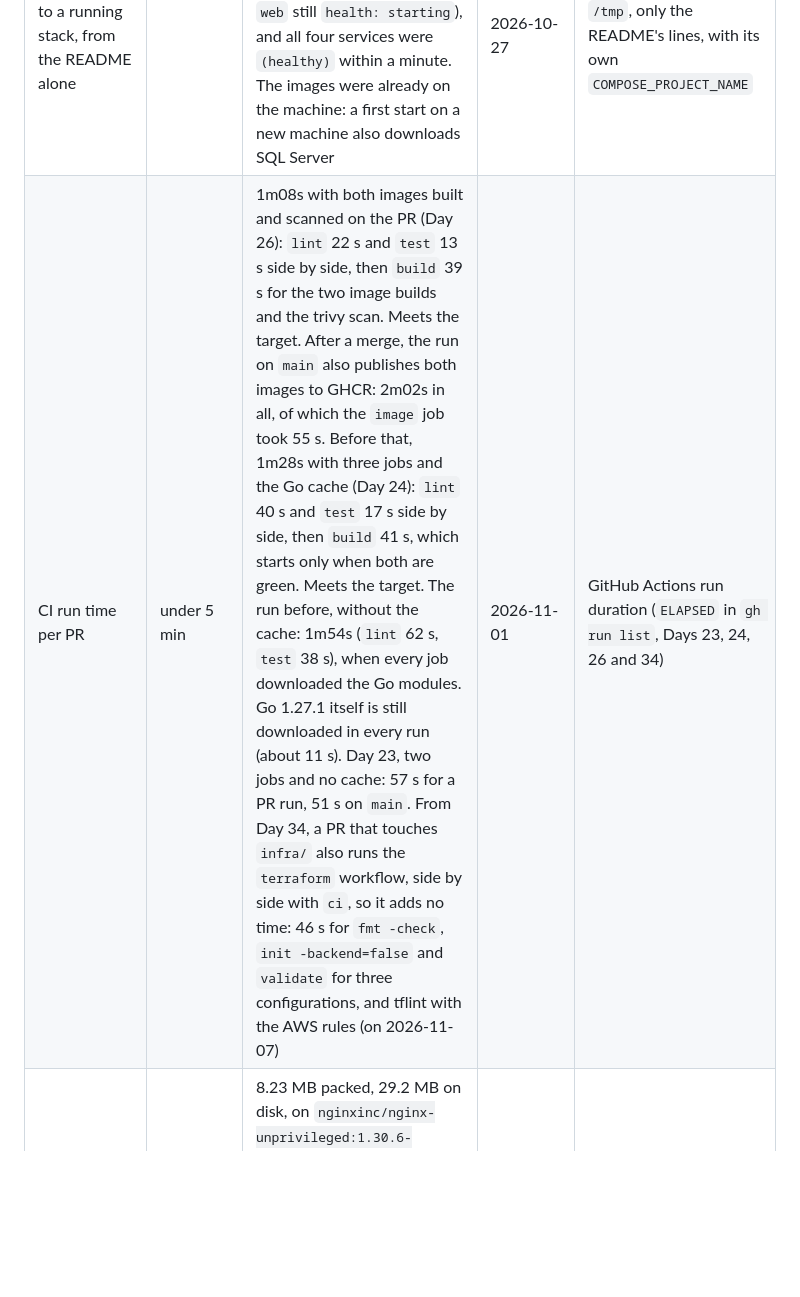
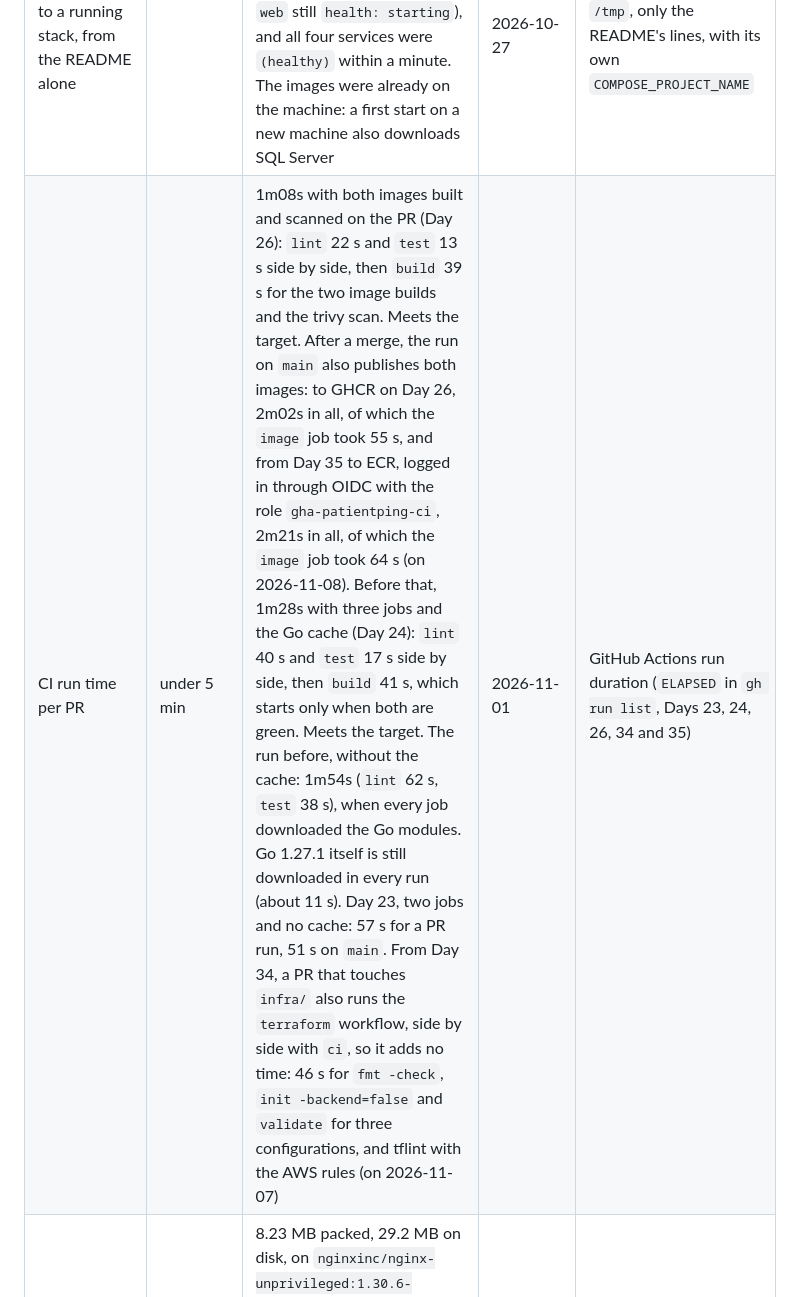
Before and after one commit to FarisOmerbasic/patientping, a Markdown page: docs/results.md, the part around the change. Drawn GitHub-style; blank space fills up the shorter version.

Commit message:
docs: ecr push time in the results (#33)

```diff
--- a/docs/results.md
+++ b/docs/results.md
@@ -7,7 +7,7 @@ Measured numbers for PatientPing, filled in as each part gets built. Targets are
 | API image size | under 25 MB | multi-stage build: 3.76 MB packed (`CONTENT SIZE`), 16.3 MB on disk (`DISK USAGE`). Meets the target: a 6.7 MB static program on `distroless/static-debian13`, running as user 65532, with no shell and no Go compiler. The naive build (Day 14) was 346 MB packed and 1.44 GB on disk: the `golang:1.27.1` image, the source and Go's build cache. With the SQL Server driver (Day 17): 4.36 MB packed, 18.5 MB on disk, still under the target. With the worker in the same image (Day 19): 8.3 MB packed, 31.8 MB on disk, still under the target | 2026-10-25 | `docker images`, naive build (Day 14), multi-stage build (Day 15), both programs (Day 19) |
 | Go test coverage | over 50% | handlers 100.0%; all packages 50.0% (main.go has no tests, it's checked by running it; the store is only tested through the handlers) | 2026-10-21 | `go test ./... -cover` (Day 13) |
 | Fresh clone to a running stack, from the README alone | | `curl` on `/api/patients` answered `[]` about 25 seconds after `make up` (the containers 23 seconds old, `web` still `health: starting`), and all four services were `(healthy)` within a minute. The images were already on the machine: a first start on a new machine also downloads SQL Server | 2026-10-27 | Day 22: `git clone` into `/tmp`, only the README's lines, with its own `COMPOSE_PROJECT_NAME` |
-| CI run time per PR | under 5 min | 1m08s with both images built and scanned on the PR (Day 26): `lint` 22 s and `test` 13 s side by side, then `build` 39 s for the two image builds and the trivy scan. Meets the target. After a merge, the run on `main` also publishes both images to GHCR: 2m02s in all, of which the `image` job took 55 s. Before that, 1m28s with three jobs and the Go cache (Day 24): `lint` 40 s and `test` 17 s side by side, then `build` 41 s, which starts only when both are green. Meets the target. The run before, without the cache: 1m54s (`lint` 62 s, `test` 38 s), when every job downloaded the Go modules. Go 1.27.1 itself is still downloaded in every run (about 11 s). Day 23, two jobs and no cache: 57 s for a PR run, 51 s on `main`. From Day 34, a PR that touches `infra/` also runs the `terraform` workflow, side by side with `ci`, so it adds no time: 46 s for `fmt -check`, `init -backend=false` and `validate` for three configurations, and tflint with the AWS rules (on 2026-11-07) | 2026-11-01 | GitHub Actions run duration (`ELAPSED` in `gh run list`, Days 23, 24, 26 and 34) |
+| CI run time per PR | under 5 min | 1m08s with both images built and scanned on the PR (Day 26): `lint` 22 s and `test` 13 s side by side, then `build` 39 s for the two image builds and the trivy scan. Meets the target. After a merge, the run on `main` also publishes both images: to GHCR on Day 26, 2m02s in all, of which the `image` job took 55 s, and from Day 35 to ECR, logged in through OIDC with the role `gha-patientping-ci`, 2m21s in all, of which the `image` job took 64 s (on 2026-11-08). Before that, 1m28s with three jobs and the Go cache (Day 24): `lint` 40 s and `test` 17 s side by side, then `build` 41 s, which starts only when both are green. Meets the target. The run before, without the cache: 1m54s (`lint` 62 s, `test` 38 s), when every job downloaded the Go modules. Go 1.27.1 itself is still downloaded in every run (about 11 s). Day 23, two jobs and no cache: 57 s for a PR run, 51 s on `main`. From Day 34, a PR that touches `infra/` also runs the `terraform` workflow, side by side with `ci`, so it adds no time: 46 s for `fmt -check`, `init -backend=false` and `validate` for three configurations, and tflint with the AWS rules (on 2026-11-07) | 2026-11-01 | GitHub Actions run duration (`ELAPSED` in `gh run list`, Days 23, 24, 26, 34 and 35) |
 | Web image size and scan | no CRITICAL finding | 8.23 MB packed, 29.2 MB on disk, on `nginxinc/nginx-unprivileged:1.30.6-alpine-slim`, running as user 101: no CRITICAL, 1 MEDIUM and 2 UNKNOWN findings. The plan's `nginx:1.30.6-alpine` (92.7 MB) failed the gate with a CRITICAL in `brotli-libs` (`CVE-2026-111497`), a library only curl and freetype need. `nginx:1.30.6-alpine-slim` had no findings at all (5.76 MB packed, 20.6 MB on disk), but its master process ran as root | 2026-11-01 | `docker images` and `trivy image --severity CRITICAL --exit-code 1` (Day 26) |
 | Dev environment, destroy and apply with Terraform | | the network, the role and the server, 12 resources in `infra/envs/dev`: `apply` 32 s (35 s the first time), the nginx page answering 67 s after `Apply complete!`, and `destroy` 32 s. The server was the slowest each way, 16 to 17 s to create and 23 s to terminate | 2026-11-06 | `time terraform apply tfplan` with a saved plan (also for the destroy, from `plan -destroy -out tfplan`), then `time until curl ...` on `terraform output -raw public_ip` (Day 33) |
 | Deploy time, approval to healthy | under 10 min | | | deploy job timestamps (Day 38) |
```
